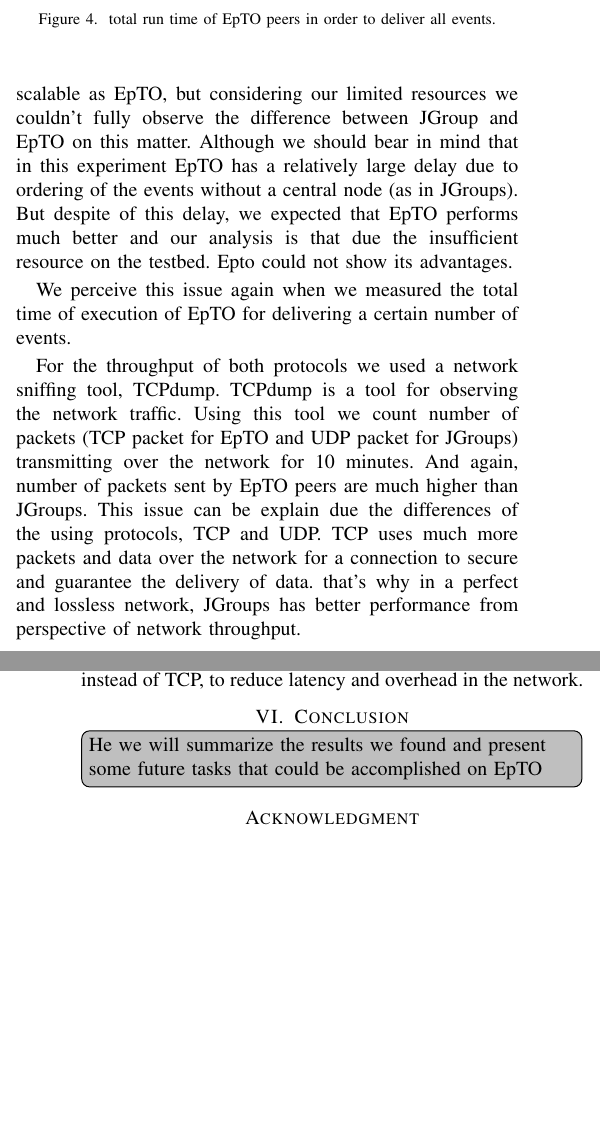
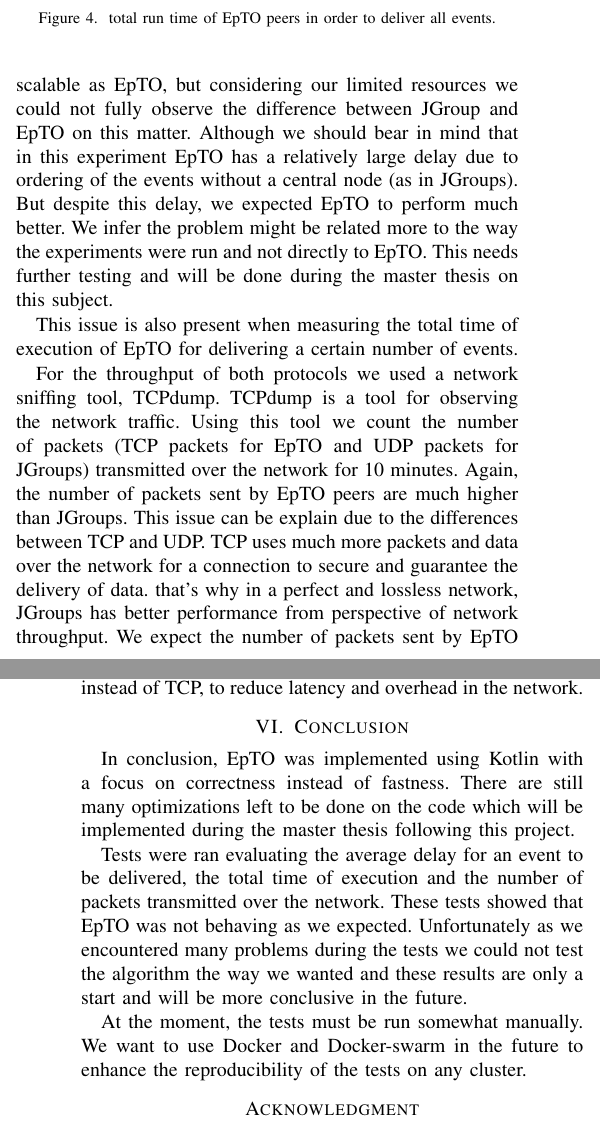
Before and after one commit to jocelynthode/EpTOTester, a LaTeX paper (report/paper.tex): two parts of the columns of pages 3 and 4 of 4 before the commit and two parts of the columns of pages 3 and 4 of 5 after it, joined at a grey line, cut so that both start at the same text, the shorter picture padded with empty space. Compiled offline with pdfLaTeX.

Commit message:
Write the conclusion

```diff
--- a/report/paper.tex
+++ b/report/paper.tex
@@ -214,16 +213,16 @@ As we measured and compared the latency of EpTO and JGroups we realize that JGro
 \caption{total run time of EpTO peers in order to deliver all events.}
 \label{fig:total_time}
 \end{figure}
-As we increased the number of peers, our results showed that JGroups is not as scalable as EpTO, but considering our limited resources we couldn't fully observe the difference between JGroup and EpTO on this matter. Although we should bear in mind that in this experiment EpTO has a relatively large delay due to ordering of the events without a central node (as in JGroups). But despite of this delay, we expected that EpTO performs much better and our analysis is that due the insufficient resource on the testbed. Epto could not show its advantages.
+When we increase the number of peers, our results show that JGroups is not as scalable as EpTO, but considering our limited resources we could not fully observe the difference between JGroup and EpTO on this matter. Although we should bear in mind that in this experiment EpTO has a relatively large delay due to ordering of the events without a central node (as in JGroups). But despite this delay, we expected EpTO to perform much better. We infer the problem might be related more to the way the experiments were run and not directly to EpTO. This needs further testing and will be done during the master thesis on this subject.
 \par
-We perceive this issue again when we measured the total time of execution of EpTO for delivering a certain number of events.
+This issue is also present when measuring the total time of execution of EpTO for delivering a certain number of events.
 \par
 \begin{figure}
 \includegraphics[width=\linewidth]{figures/throughput.png}
 \caption{number of events transmitted packets over the network in 10 minutes.}
 \label{fig:throughput}
 \end{figure}
-For the throughput of both protocols we used a network sniffing tool, TCPdump. TCPdump is a tool for observing the network traffic. Using this tool we count number of packets (TCP packet for EpTO and UDP packet for JGroups) transmitting over the network for 10 minutes. And again, number of packets sent by EpTO peers are much higher than JGroups. This issue can be explain due the differences of the using protocols, TCP and UDP. TCP uses much more packets and data over the network for a connection to secure and guarantee the delivery of data. that's why in a perfect and lossless network, JGroups has better performance from perspective of network throughput.
+For the throughput of both protocols we used a network sniffing tool, TCPdump. TCPdump is a tool for observing the network traffic. Using this tool we count the number of packets (TCP packets for EpTO and UDP packets for JGroups) transmitted over the network for 10 minutes. Again, the number of packets sent by EpTO peers are much higher than JGroups. This issue can be explain due to the differences between TCP and UDP. TCP uses much more packets and data over the network for a connection to secure and guarantee the delivery of data. that's why in a perfect and lossless network, JGroups has better performance from perspective of network throughput. We expect the number of packets sent by EpTO to drastically diminish once we have made the switch to UDP.
 \section{Future Work}
 One of the students working on this project will do his master thesis on this project.
 
@@ -231,10 +230,11 @@ Future work will include testing EpTO while having unknown peer membership. To a
 
 Our first implementation of EpTO focuses on correctness rather than fastness. Later work should optimize EpTO in regards to concurrency and network latency. To address the second point, we want to modify NeEM again to use UDP instead of TCP, to reduce latency and overhead in the network.
 \section{Conclusion}
-\todo[inline]{He we will summarize the results we found and present some future tasks that could be accomplished on EpTO}
-
-
-% conference papers do not normally have an appendix
+In conclusion, EpTO was implemented using Kotlin with a focus on correctness instead of fastness. There are still many optimizations left to be done on the code which will be implemented during the master thesis following this project.
+\par
+Tests were ran evaluating  the average delay for an event to be delivered, the total time of execution and the number of packets transmitted over the network. These tests showed that EpTO was not behaving as we expected. Unfortunately as we encountered many problems during the tests we could not test the algorithm the way we wanted and these results are only a start and will be more conclusive in the future.
+\par
+At the moment, the tests must be run somewhat manually. We want to use Docker and Docker-swarm in the future to enhance the reproducibility of the tests on any cluster.
 
 
 % use section* for acknowledgement
```
Also changed, not shown: report/paper.pdf, report/paper.tex (3 more changed lines).
